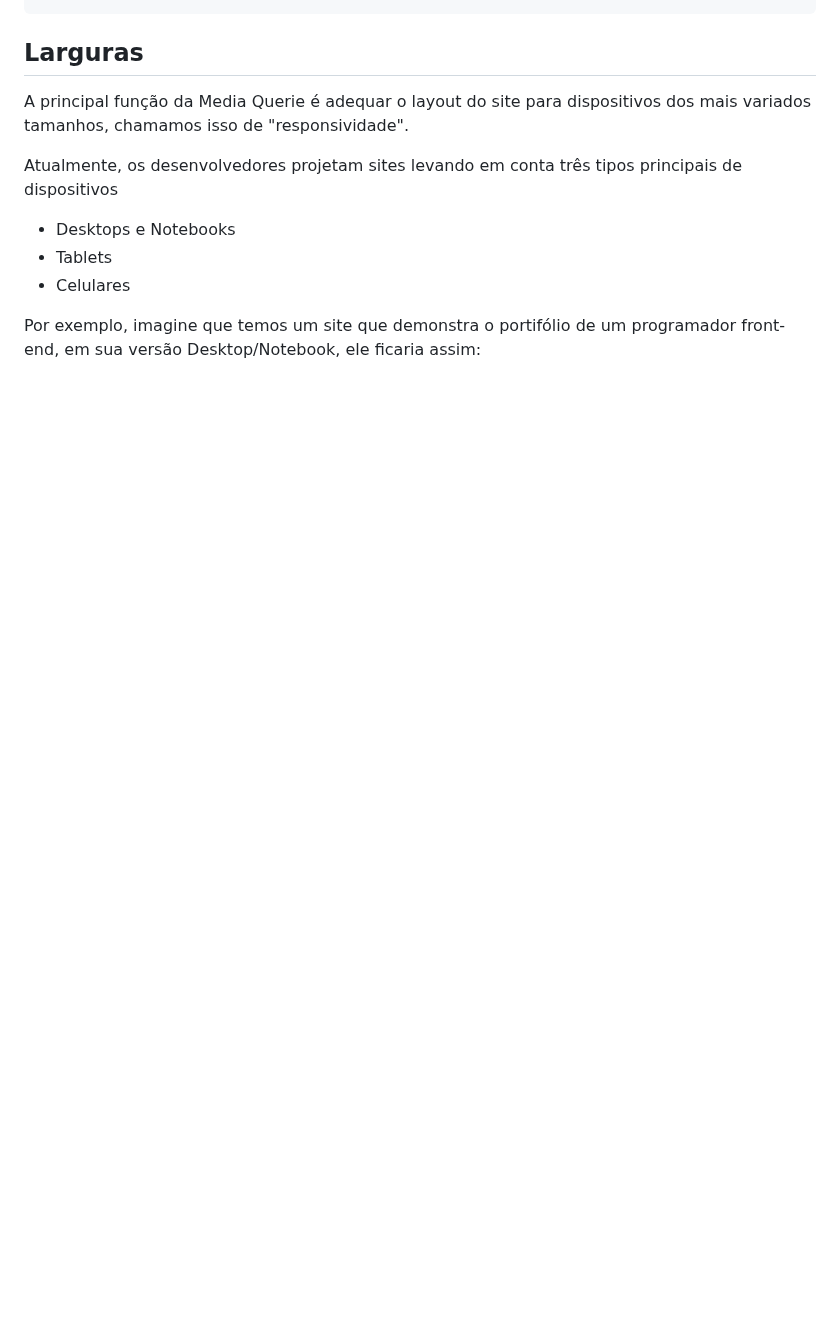
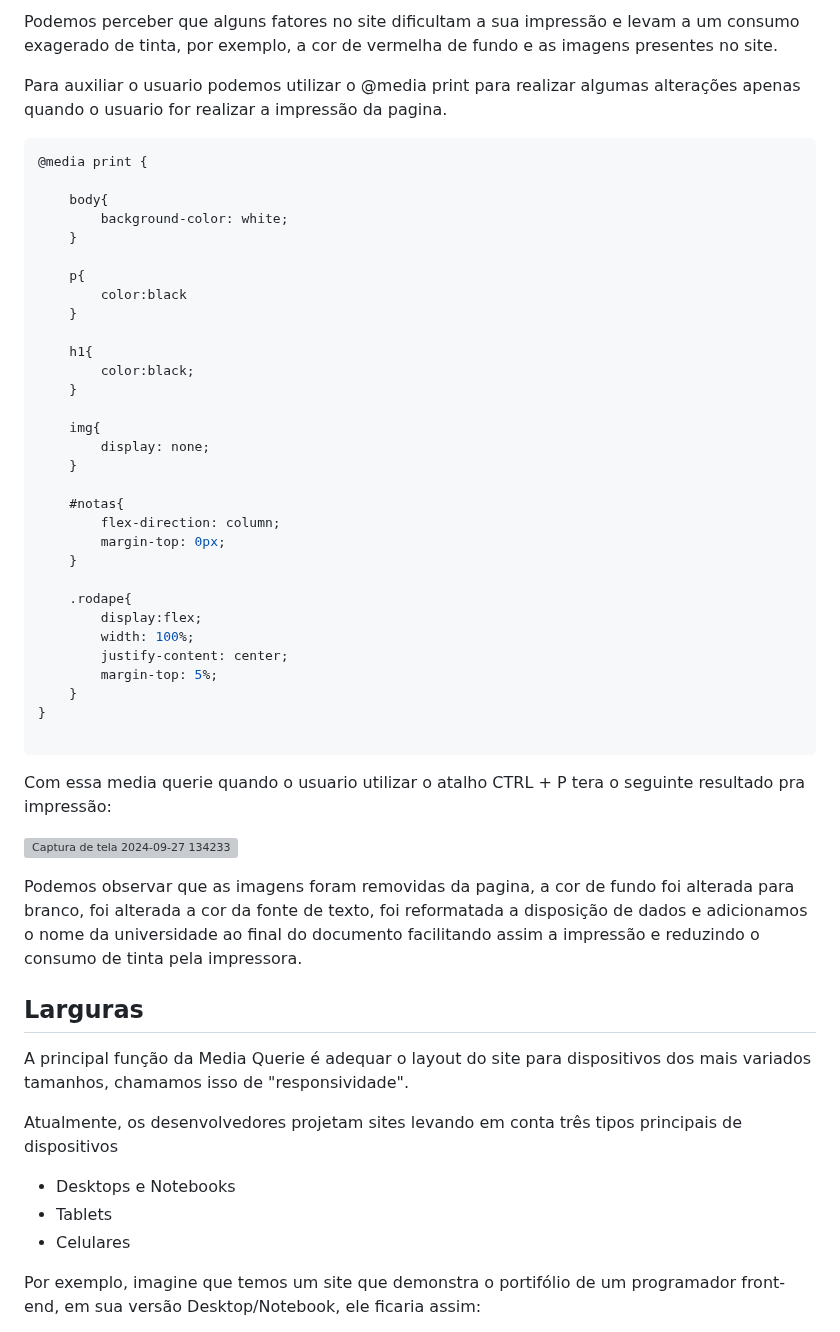
Before and after one commit to Faelrocks/MediaQueries-POC, a Markdown page: README.md, the part around one of its changes. Rendered like a GitHub page; blank space fills up the shorter version; grey boxes are pictures that could not be loaded.

```diff
--- a/README.md
+++ b/README.md
@@ -51,3 +89,50 @@ const myUpdatedVehicle = {...myVehicle, ...updateMyVehicle}
+Podemos perceber que alguns fatores no site dificultam a sua impressão e levam a um consumo exagerado de tinta, por exemplo, a cor de vermelha de fundo e as imagens presentes no site.
+
+Para auxiliar o usuario podemos utilizar o @media print para realizar algumas alterações apenas quando o usuario for realizar a impressão da pagina.
+
+~~~css
+@media print {
+
+    body{
+        background-color: white;
+    }
+
+    p{
+        color:black
+    }
+
+    h1{
+        color:black;
+    }
+
+    img{
+        display: none;
+    }
+
+    #notas{
+        flex-direction: column;
+        margin-top: 0px;
+    }
+
+    .rodape{
+        display:flex;
+        width: 100%;
+        justify-content: center;
+        margin-top: 5%;
+    }
+}
+
+~~~~
+Com essa media querie quando o usuario utilizar o atalho CTRL + P tera o seguinte resultado pra impressão:
+
+![Captura de tela 2024-09-27 134233](https://github.com/user-attachments/assets/ef98c1f2-2a14-453c-b914-413a688452c5)
+
+Podemos observar que as imagens foram removidas da pagina, a cor de fundo foi alterada para branco, foi alterada a cor da fonte de texto, foi reformatada a disposição de dados e adicionamos o nome da universidade ao final do documento facilitando assim a impressão e reduzindo o consumo de tinta pela impressora.
+
+
+
+
+
  ## Larguras
  A principal função da Media Querie é adequar o layout do site para dispositivos dos mais variados tamanhos, chamamos isso de "responsividade".
 
```
Also changed, not shown: other parts of README.md (+62 -24 lines).
